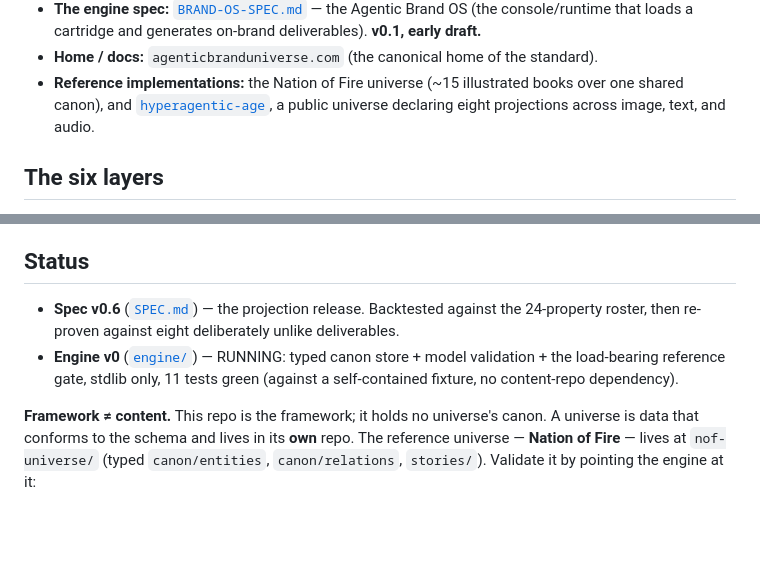
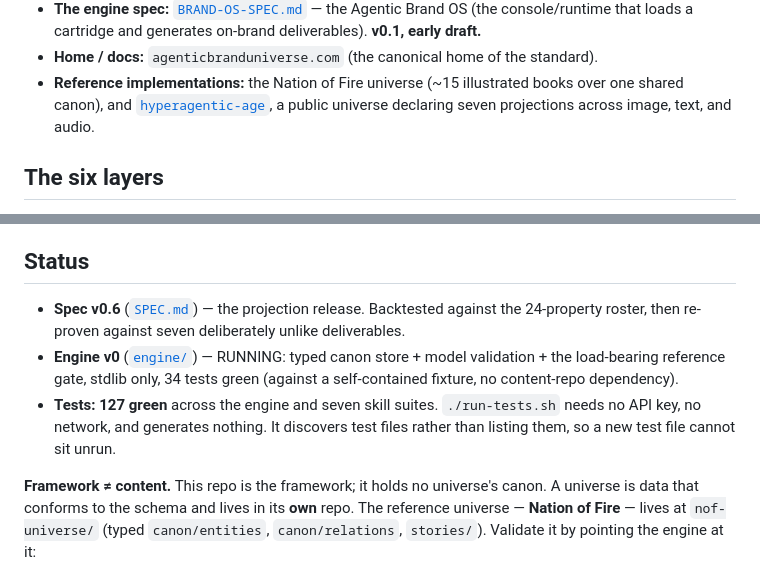
Before and after one commit to garysheng/agentic-brand-universe, a Markdown page: README.md, 2 parts joined by grey strips. Rendered like a GitHub page; blank space fills up the shorter version.

Commit message:
docs: correct the projection and test counts in the README
Said eight projections where hyperagentic-age declares seven, and 11 engine tests
where the suite runs 34. Both were numbers I wrote without checking, in a file whose
whole argument is that claims should be checkable. Now: seven projections, 34 engine
tests, 127 total.

Co-Authored-By: Claude Opus 4.8 (1M context) <noreply@anthropic.com>
Claude-Session: https://claude.ai/code/session_01Dq7zwTAtUVXgD2ax1wE9Nj

```diff
--- a/README.md
+++ b/README.md
@@ -14,7 +14,7 @@ rendered from.
 - **Home / docs:** `agenticbranduniverse.com` (the canonical home of the standard).
 - **Reference implementations:** the Nation of Fire universe (~15 illustrated books over one shared
   canon), and [`hyperagentic-age`](https://github.com/garysheng/hyperagentic-age), a public universe
-  declaring eight projections across image, text, and audio.
+  declaring seven projections across image, text, and audio.
 
 ## The six layers
 
@@ -31,10 +31,13 @@ thank-you card rather than only a story. See [ARCHITECTURE.md](./docs/ARCHITECTU
 ## Status
 
 - **Spec v0.6** ([`SPEC.md`](./SPEC.md)) — the projection release. Backtested against the 24-property
-  roster, then re-proven against eight deliberately unlike deliverables.
+  roster, then re-proven against seven deliberately unlike deliverables.
 - **Engine v0** ([`engine/`](./engine/)) — RUNNING: typed canon store + model validation + the
-  load-bearing reference gate, stdlib only, 11 tests green (against a self-contained fixture, no
+  load-bearing reference gate, stdlib only, 34 tests green (against a self-contained fixture, no
   content-repo dependency).
+- **Tests: 127 green** across the engine and seven skill suites. `./run-tests.sh` needs no API key,
+  no network, and generates nothing. It discovers test files rather than listing them, so a new
+  test file cannot sit unrun.
 
 **Framework ≠ content.** This repo is the framework; it holds no universe's canon. A universe is data
 that conforms to the schema and lives in its **own** repo. The reference universe — **Nation of
```
Also changed, not shown: docs/ARCHITECTURE.md (+1 -1 lines).
